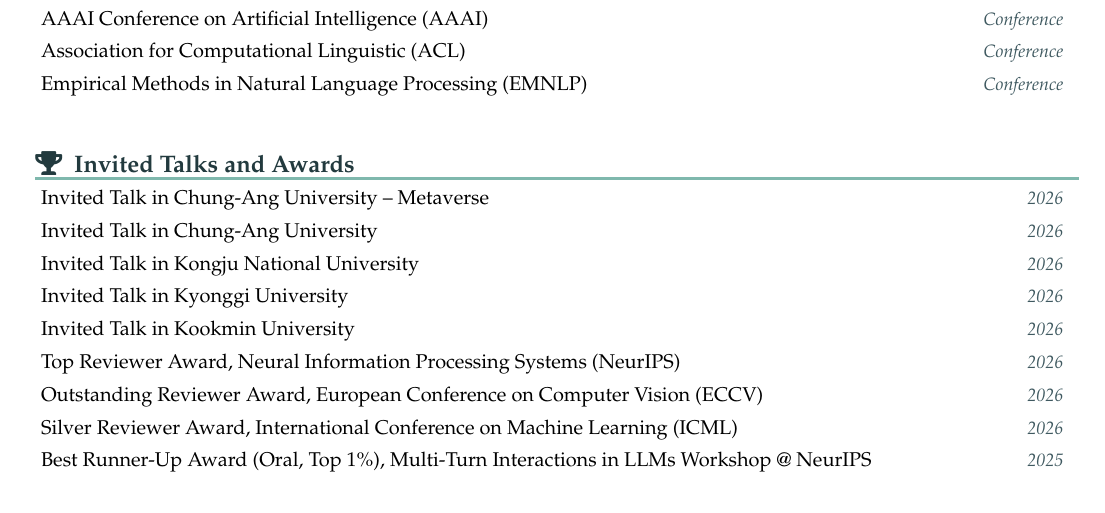
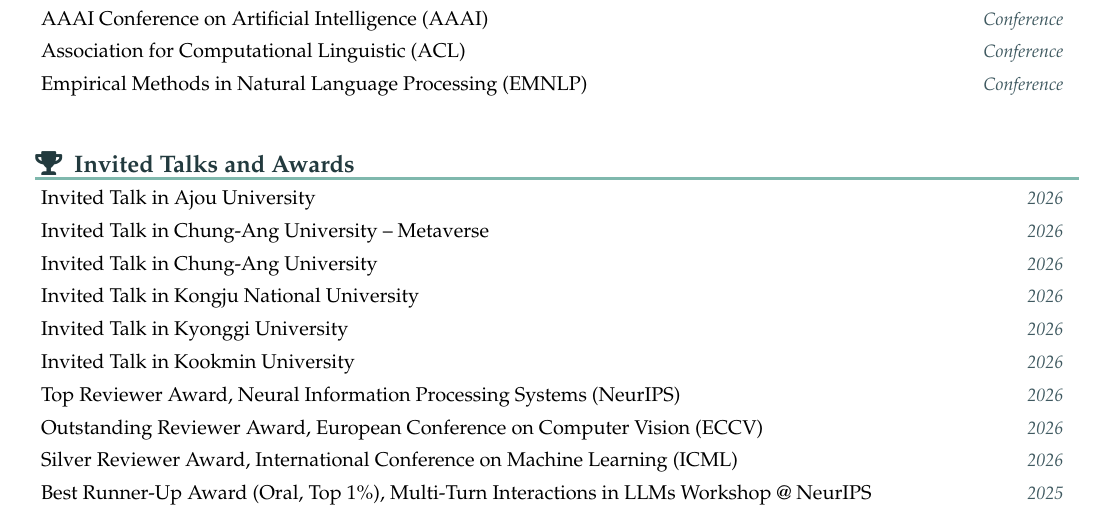
Before and after one commit to ByungKwanLee/ByungKwanLee-CV, a LaTeX document (main.tex): part of page 5 of 6, cut so that both start at the same text. Compiled offline with pdfLaTeX.

Commit message:
Add Ajou University invited talk

```diff
--- a/main.tex
+++ b/main.tex
@@ -643,6 +643,10 @@
 \resumeSubHeadingListStart
 
 \resumeProject
+  {Invited Talk in Ajou University}
+  {2026}
+
+\resumeProject
   {Invited Talk in Chung-Ang University -- Metaverse}
   {2026}
 
```
Also changed, not shown: 1 other file.
